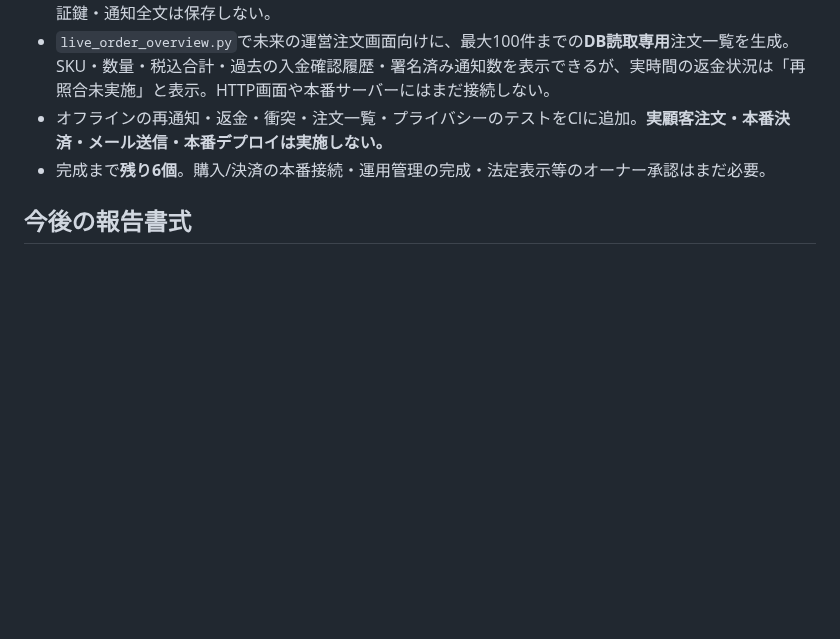
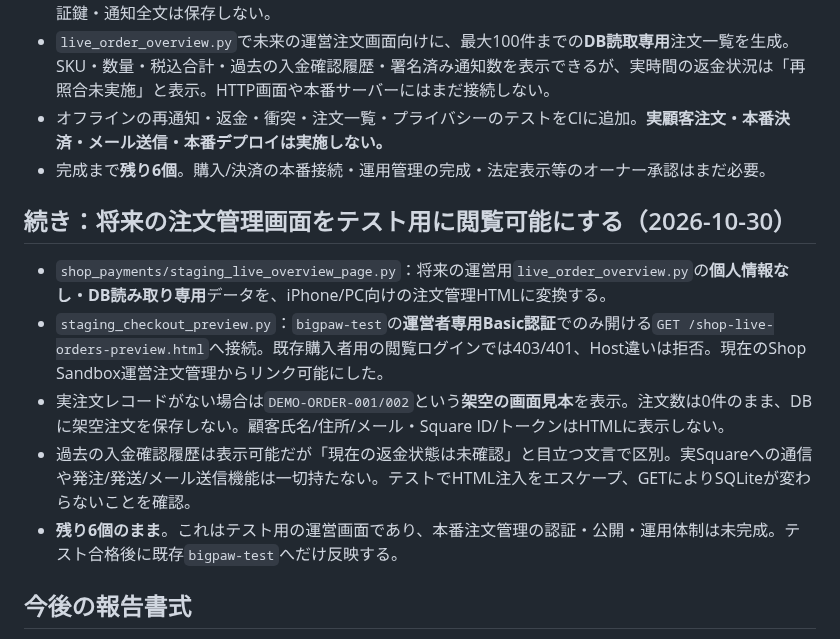
Before and after one commit to yoshiyukimoro-pixel/bigpaw, a Markdown page: SHOP_COUNTDOWN.md, the part around the change. Rendered like a GitHub page; blank space fills up the shorter version.

Commit message:
docs(shop): record operator-only live-ledger UI staging preview and fictitious sample cards; six remain

```diff
--- a/SHOP_COUNTDOWN.md
+++ b/SHOP_COUNTDOWN.md
@@ -54,6 +54,14 @@
 - オフラインの再通知・返金・衝突・注文一覧・プライバシーのテストをCIに追加。**実顧客注文・本番決済・メール送信・本番デプロイは実施しない。**
 - 完成まで**残り6個**。購入/決済の本番接続・運用管理の完成・法定表示等のオーナー承認はまだ必要。
 
+## 続き：将来の注文管理画面をテスト用に閲覧可能にする（2026-10-30）
+
+- `shop_payments/staging_live_overview_page.py`：将来の運営用`live_order_overview.py`の**個人情報なし・DB読み取り専用**データを、iPhone/PC向けの注文管理HTMLに変換する。
+- `staging_checkout_preview.py`：`bigpaw-test`の**運営者専用Basic認証**でのみ開ける`GET /shop-live-orders-preview.html`へ接続。既存購入者用の閲覧ログインでは403/401、Host違いは拒否。現在のShop Sandbox運営注文管理からリンク可能にした。
+- 実注文レコードがない場合は`DEMO-ORDER-001/002`という**架空の画面見本**を表示。注文数は0件のまま、DBに架空注文を保存しない。顧客氏名/住所/メール・Square ID/トークンはHTMLに表示しない。
+- 過去の入金確認履歴は表示可能だが「現在の返金状態は未確認」と目立つ文言で区別。実Squareへの通信や発注/発送/メール送信機能は一切持たない。テストでHTML注入をエスケープ、GETによりSQLiteが変わらないことを確認。
+- **残り6個のまま**。これはテスト用の運営画面であり、本番注文管理の認証・公開・運用体制は未完成。テスト合格後に既存`bigpaw-test`へだけ反映する。
+
 ## 今後の報告書式
 作業開始：「**完成まで残り6個。購入・決済の続きを進めます。**」
 作業終了：「**今回完成した機能とテスト結果。残り6個。**」
```
